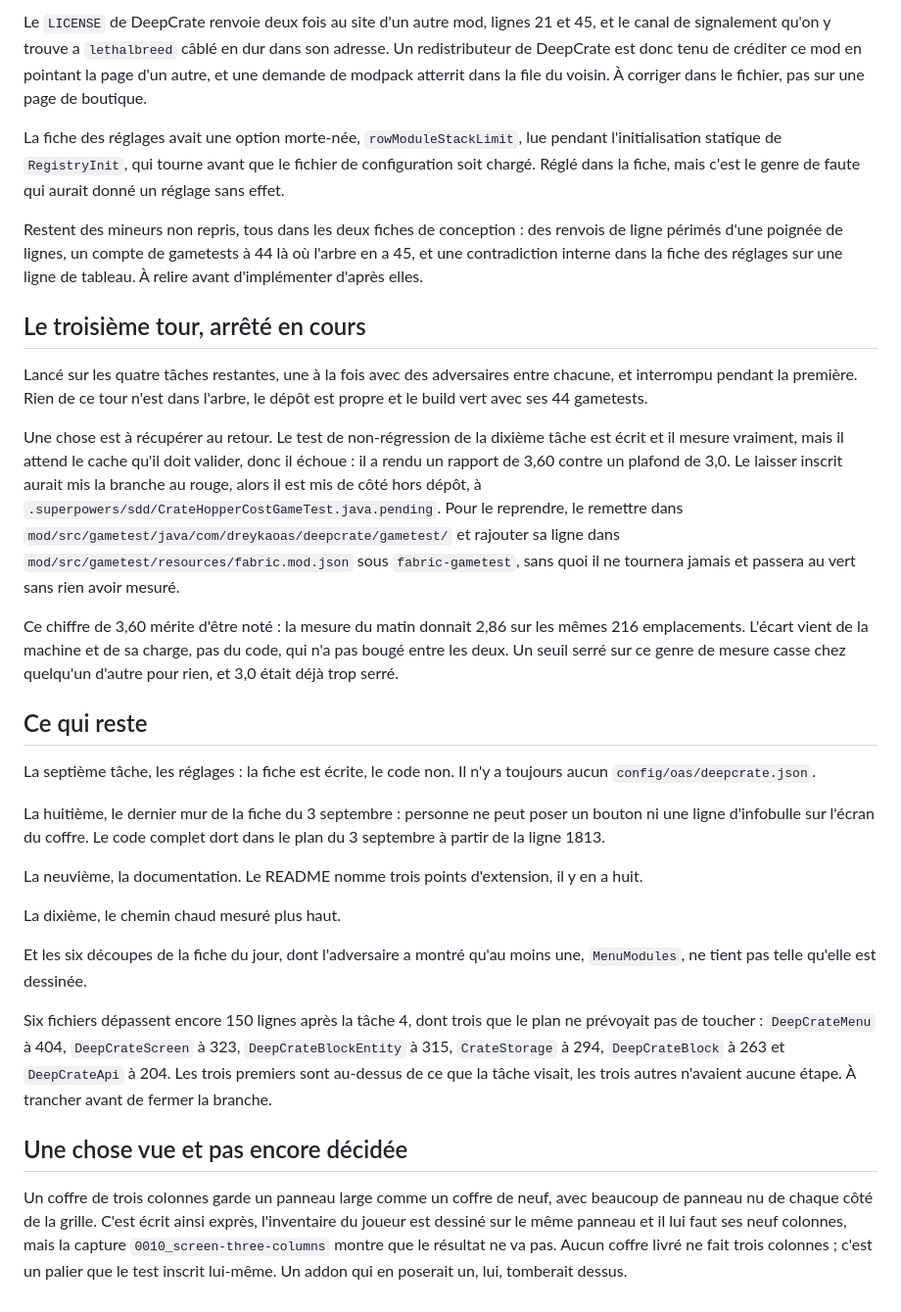
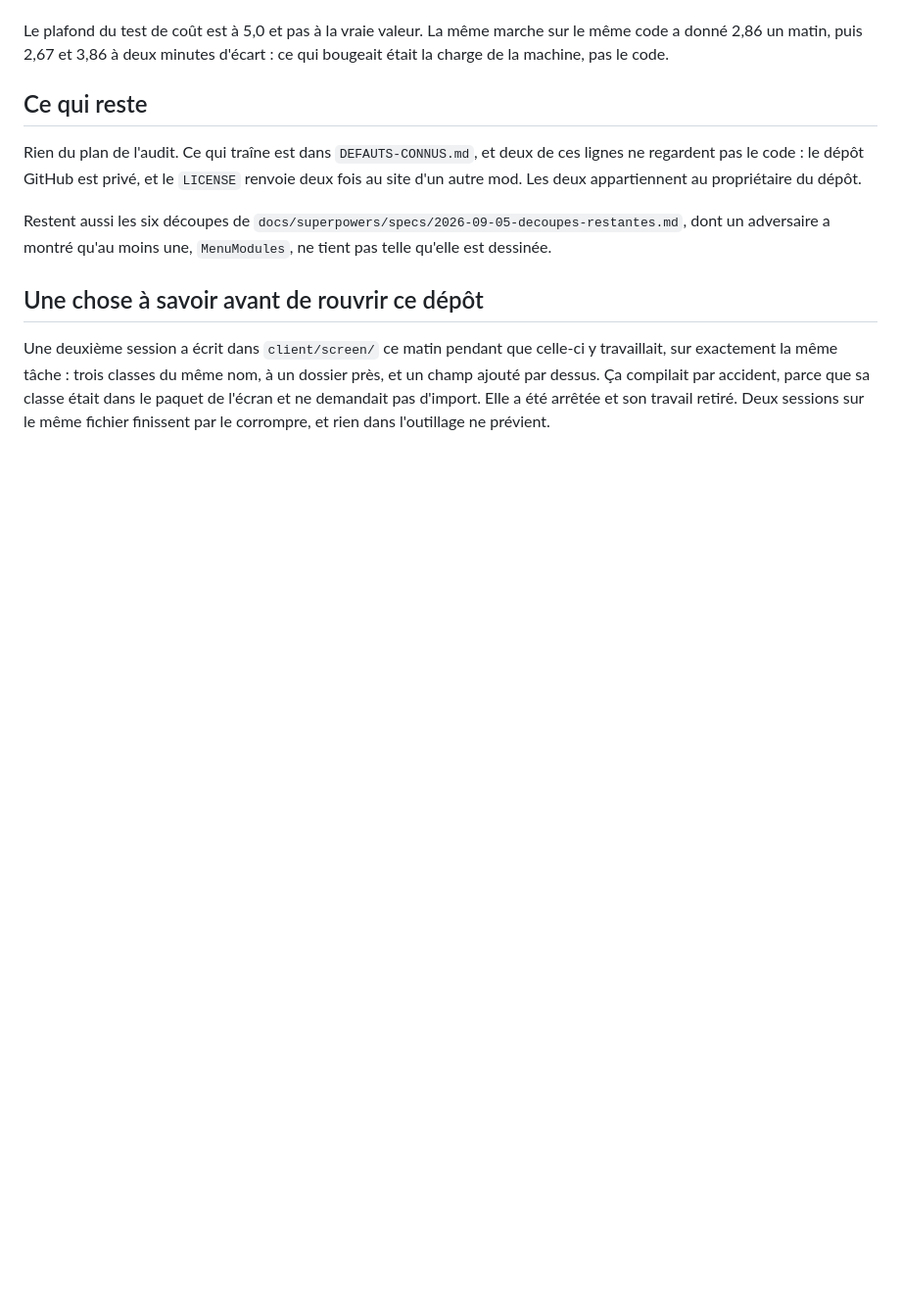
Before and after one commit to Dreyka-Oas/DeepCrate, a Markdown page: PLAN.md, the part around one of its changes. Shown at 98% size. GitHub-like rendering; blank space fills up the shorter version.

Commit message:
docs: the audit plan is finished, and what it took to prove it

```diff
--- a/PLAN.md
+++ b/PLAN.md
@@ -81,61 +51,20 @@ source.
-Le `LICENSE` de DeepCrate renvoie deux fois au site d'un autre mod, lignes 21 et 45, et le canal de
-signalement qu'on y trouve a `lethalbreed` câblé en dur dans son adresse. Un redistributeur de
-DeepCrate est donc tenu de créditer ce mod en pointant la page d'un autre, et une demande de modpack
-atterrit dans la file du voisin. À corriger dans le fichier, pas sur une page de boutique.
-
-La fiche des réglages avait une option morte-née, `rowModuleStackLimit`, lue pendant l'initialisation
-statique de `RegistryInit`, qui tourne avant que le fichier de configuration soit chargé. Réglé dans
-la fiche, mais c'est le genre de faute qui aurait donné un réglage sans effet.
-
-Restent des mineurs non repris, tous dans les deux fiches de conception : des renvois de ligne périmés
-d'une poignée de lignes, un compte de gametests à 44 là où l'arbre en a 45, et une contradiction
-interne dans la fiche des réglages sur une ligne de tableau. À relire avant d'implémenter d'après
-elles.
-
-## Le troisième tour, arrêté en cours
-
-Lancé sur les quatre tâches restantes, une à la fois avec des adversaires entre chacune, et interrompu
-pendant la première. Rien de ce tour n'est dans l'arbre, le dépôt est propre et le build vert avec ses
-44 gametests.
-
-Une chose est à récupérer au retour. Le test de non-régression de la dixième tâche est écrit et il
-mesure vraiment, mais il attend le cache qu'il doit valider, donc il échoue : il a rendu un rapport de
-3,60 contre un plafond de 3,0. Le laisser inscrit aurait mis la branche au rouge, alors il est mis de
-côté hors dépôt, à `.superpowers/sdd/CrateHopperCostGameTest.java.pending`. Pour le reprendre, le
-remettre dans `mod/src/gametest/java/com/dreykaoas/deepcrate/gametest/` et rajouter sa ligne dans
-`mod/src/gametest/resources/fabric.mod.json` sous `fabric-gametest`, sans quoi il ne tournera jamais
-et passera au vert sans rien avoir mesuré.
-
-Ce chiffre de 3,60 mérite d'être noté : la mesure du matin donnait 2,86 sur les mêmes 216
-emplacements. L'écart vient de la machine et de sa charge, pas du code, qui n'a pas bougé entre les
-deux. Un seuil serré sur ce genre de mesure casse chez quelqu'un d'autre pour rien, et 3,0 était déjà
-trop serré.
+Le plafond du test de coût est à 5,0 et pas à la vraie valeur. La même marche sur le même code a
+donné 2,86 un matin, puis 2,67 et 3,86 à deux minutes d'écart : ce qui bougeait était la charge de la
+machine, pas le code.
 
 ## Ce qui reste
 
-La septième tâche, les réglages : la fiche est écrite, le code non. Il n'y a toujours aucun
-`config/oas/deepcrate.json`.
+Rien du plan de l'audit. Ce qui traîne est dans `DEFAUTS-CONNUS.md`, et deux de ces lignes ne
+regardent pas le code : le dépôt GitHub est privé, et le `LICENSE` renvoie deux fois au site d'un
+autre mod. Les deux appartiennent au propriétaire du dépôt.
 
-La huitième, le dernier mur de la fiche du 3 septembre : personne ne peut poser un bouton ni une ligne
-d'infobulle sur l'écran du coffre. Le code complet dort dans le plan du 3 septembre à partir de la
-ligne 1813.
+Restent aussi les six découpes de `docs/superpowers/specs/2026-09-05-decoupes-restantes.md`, dont un
+adversaire a montré qu'au moins une, `MenuModules`, ne tient pas telle qu'elle est dessinée.
 
-La neuvième, la documentation. Le README nomme trois points d'extension, il y en a huit.
+## Une chose à savoir avant de rouvrir ce dépôt
 
-La dixième, le chemin chaud mesuré plus haut.
-
-Et les six découpes de la fiche du jour, dont l'adversaire a montré qu'au moins une, `MenuModules`, ne
-tient pas telle qu'elle est dessinée.
-
-Six fichiers dépassent encore 150 lignes après la tâche 4, dont trois que le plan ne prévoyait pas de
-toucher : `DeepCrateMenu` à 404, `DeepCrateScreen` à 323, `DeepCrateBlockEntity` à 315, `CrateStorage`
-à 294, `DeepCrateBlock` à 263 et `DeepCrateApi` à 204. Les trois premiers sont au-dessus de ce que la
-tâche visait, les trois autres n'avaient aucune étape. À trancher avant de fermer la branche.
-
-## Une chose vue et pas encore décidée
-
-Un coffre de trois colonnes garde un panneau large comme un coffre de neuf, avec beaucoup de panneau
-nu de chaque côté de la grille. C'est écrit ainsi exprès, l'inventaire du joueur est dessiné sur le
-même panneau et il lui faut ses neuf colonnes, mais la capture `0010_screen-three-columns` montre que
-le résultat ne va pas. Aucun coffre livré ne fait trois colonnes ; c'est un palier que le test inscrit
-lui-même. Un addon qui en poserait un, lui, tomberait dessus.
+Une deuxième session a écrit dans `client/screen/` ce matin pendant que celle-ci y travaillait, sur
+exactement la même tâche : trois classes du même nom, à un dossier près, et un champ ajouté par
+dessus. Ça compilait par accident, parce que sa classe était dans le paquet de l'écran et ne
+demandait pas d'import. Elle a été arrêtée et son travail retiré. Deux sessions sur le même fichier
+finissent par le corrompre, et rien dans l'outillage ne prévient.
```
Also changed, not shown: other parts of PLAN.md (+37 -67 lines).
